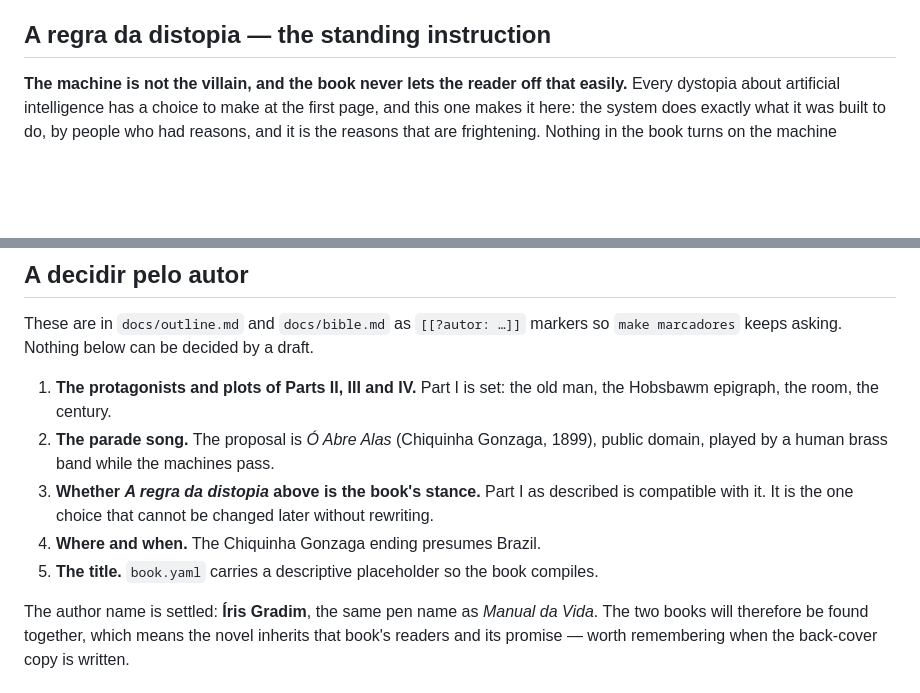
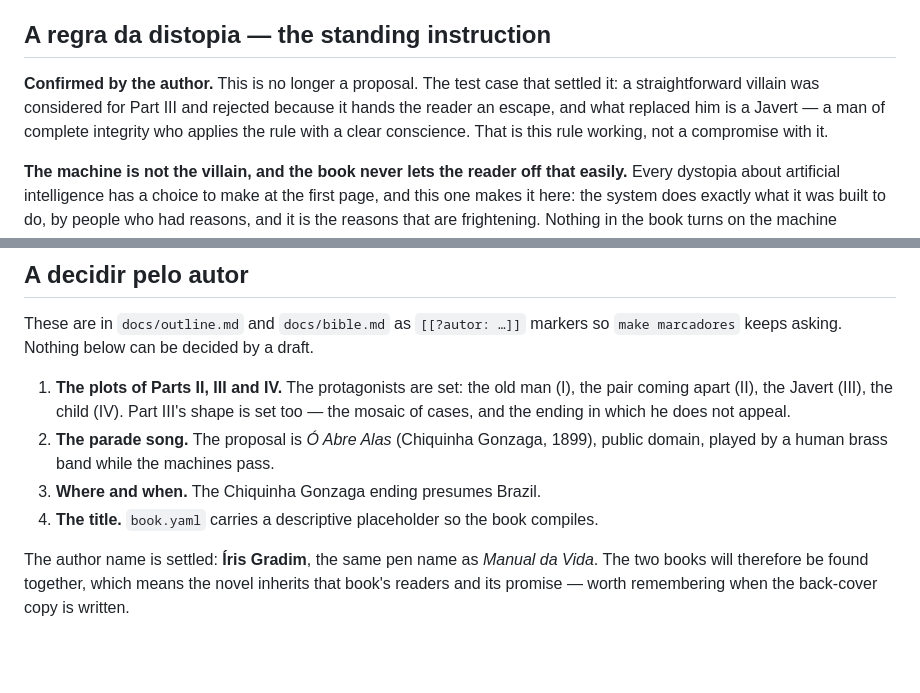
Before and after one commit to gitnlsn/artificial-intelligence-a-dystopia, a Markdown page: CLAUDE.md, 2 parts joined by grey strips. Drawn GitHub-style; blank space fills up the shorter version.

```diff
--- a/CLAUDE.md
+++ b/CLAUDE.md
@@ -18,6 +18,12 @@ what is here is gone. Every open decision is also listed at the bottom under
 *A decidir pelo autor*, marked so `make marcadores` keeps asking.
 
 ## A regra da distopia — the standing instruction
+
+**Confirmed by the author.** This is no longer a proposal. The test case that
+settled it: a straightforward villain was considered for Part III and rejected
+because it hands the reader an escape, and what replaced him is a Javert — a man
+of complete integrity who applies the rule with a clear conscience. That is this
+rule working, not a compromise with it.
 
 **The machine is not the villain, and the book never lets the reader off that
 easily.** Every dystopia about artificial intelligence has a choice to make at
@@ -296,15 +302,14 @@ first song is *overheard* and the last is *broadcast*.
 These are in `docs/outline.md` and `docs/bible.md` as `[[?autor: …]]` markers so
 `make marcadores` keeps asking. Nothing below can be decided by a draft.
 
-1. **The protagonists and plots of Parts II, III and IV.** Part I is set: the old
-   man, the Hobsbawm epigraph, the room, the century.
+1. **The plots of Parts II, III and IV.** The protagonists are set: the old man
+   (I), the pair coming apart (II), the Javert (III), the child (IV). Part III's
+   shape is set too — the mosaic of cases, and the ending in which he does not
+   appeal.
 2. **The parade song.** The proposal is *Ó Abre Alas* (Chiquinha Gonzaga, 1899),
    public domain, played by a human brass band while the machines pass.
-3. **Whether *A regra da distopia* above is the book's stance.** Part I as
-   described is compatible with it. It is the one choice that cannot be changed
-   later without rewriting.
-4. **Where and when.** The Chiquinha Gonzaga ending presumes Brazil.
-5. **The title.** `book.yaml` carries a descriptive placeholder so the book
+3. **Where and when.** The Chiquinha Gonzaga ending presumes Brazil.
+4. **The title.** `book.yaml` carries a descriptive placeholder so the book
    compiles.
 
 The author name is settled: **Íris Gradim**, the same pen name as *Manual da
```
Also changed, not shown: docs/outline.md (+79 -7 lines), docs/references.md (+12 -0 lines).
